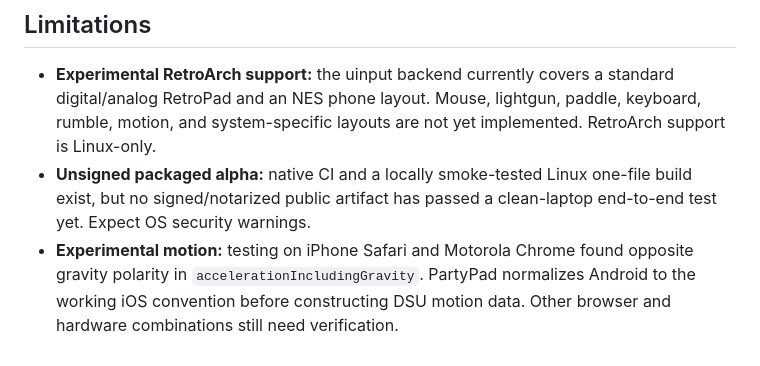
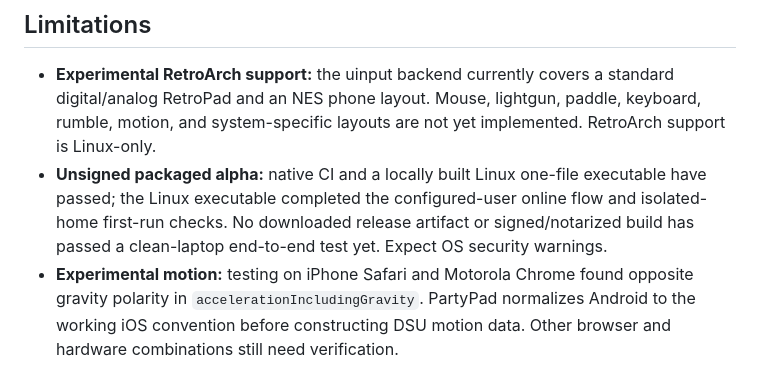
Before and after one commit to benmross/partypad, a Markdown page: README.md, the part around the change. Drawn GitHub-style.

Commit message:
Finalize native testing handoff

```diff
--- a/README.md
+++ b/README.md
@@ -304,9 +304,11 @@ before PartyPad is presented as easy to install. See
   standard digital/analog RetroPad and an NES phone layout. Mouse, lightgun,
   paddle, keyboard, rumble, motion, and system-specific layouts are not yet
   implemented. RetroArch support is Linux-only.
-- **Unsigned packaged alpha:** native CI and a locally smoke-tested Linux
-  one-file build exist, but no signed/notarized public artifact has passed a
-  clean-laptop end-to-end test yet. Expect OS security warnings.
+- **Unsigned packaged alpha:** native CI and a locally built Linux one-file
+  executable have passed; the Linux executable completed the configured-user
+  online flow and isolated-home first-run checks. No downloaded release
+  artifact or signed/notarized build has passed a clean-laptop end-to-end test
+  yet. Expect OS security warnings.
 - **Experimental motion:** testing on iPhone Safari and Motorola Chrome found
   opposite gravity polarity in `accelerationIncludingGravity`. PartyPad
   normalizes Android to the working iOS convention before constructing DSU
```
Also changed, not shown: docs/roadmaps/umd-self-service.md (+22 -20 lines).
